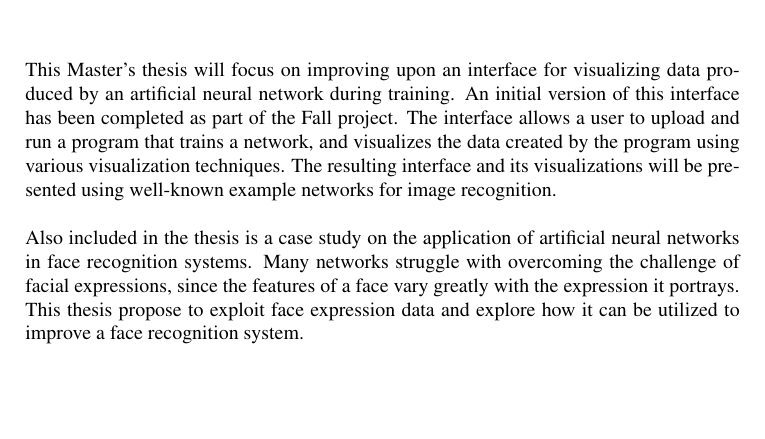
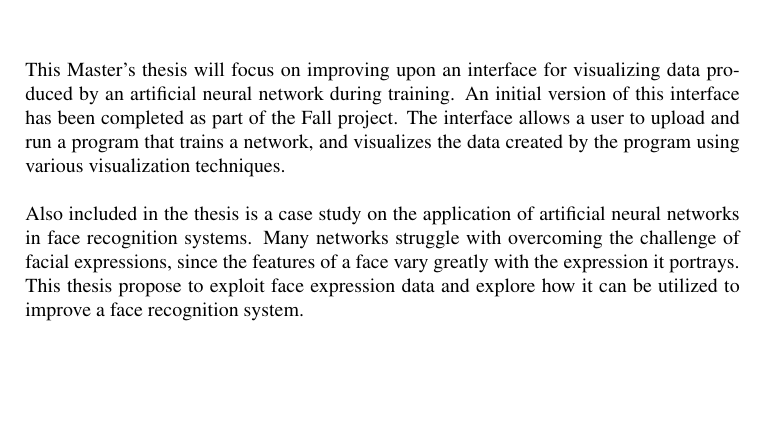
Before and after one commit to anniea/Masters-Thesis, a LaTeX thesis (main.tex, which reads content/intro/project-description.tex, docsetup.tex): part of page 3 of 154, cut so that both start at the same text. Compiled offline with pdfLaTeX.

Commit message:
Updates from ShareLaTeX

```diff
--- a/content/intro/project-description.tex
+++ b/content/intro/project-description.tex
@@ -2,7 +2,7 @@
 \addcontentsline{toc}{chapter}{Project Description}
 $\\[0.5cm]$
 
-\noindent This Master's thesis will focus on improving upon an interface for visualizing data produced by an artificial neural network during training. An initial version of this interface has been completed as part of the Fall project. The interface allows a user to upload and run a program that trains a network, and visualizes the data created by the program using various visualization techniques. The resulting interface and its visualizations will be presented using well-known example networks for image recognition. \\
+\noindent This Master's thesis will focus on improving upon an interface for visualizing data produced by an artificial neural network during training. An initial version of this interface has been completed as part of the Fall project. The interface allows a user to upload and run a program that trains a network, and visualizes the data created by the program using various visualization techniques. \\
 
 \noindent Also included in the thesis is a case study on the application of artificial neural networks in face recognition systems. Many networks struggle with overcoming the challenge of facial expressions, since the features of a face vary greatly with the expression it portrays. This thesis propose to exploit face expression data and explore how it can be utilized to improve a face recognition system.
 
--- a/docsetup.tex
+++ b/docsetup.tex
@@ -30,6 +30,7 @@
 % har lagt til disse selv:
 %\usepackage{caption}
 
+\usepackage[utf8]{inputenc}
 \usepackage{courier}
 \usepackage[english]{babel}
 \providecommand*{\listingautorefname}{Code}
```
